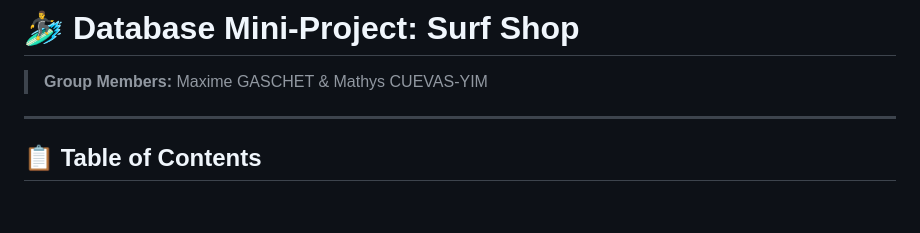
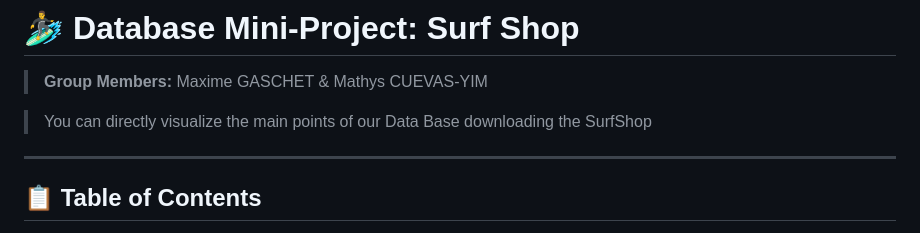
Before and after one commit to cs-efrei/ProjectDB_Maxime-Gaschet_Mathys-Cuevas, a Markdown page: README.md, the part around the change. Drawn GitHub-style; blank space fills up the shorter version.

```diff
--- a/README.md
+++ b/README.md
@@ -1,6 +1,8 @@
 # 🏄‍♂️ Database Mini-Project: Surf Shop
 
 > **Group Members:** Maxime GASCHET & Mathys CUEVAS-YIM
+
+> You can directly visualize the main points of our Data Base downloading the SurfShop
 
 ---
 
```
